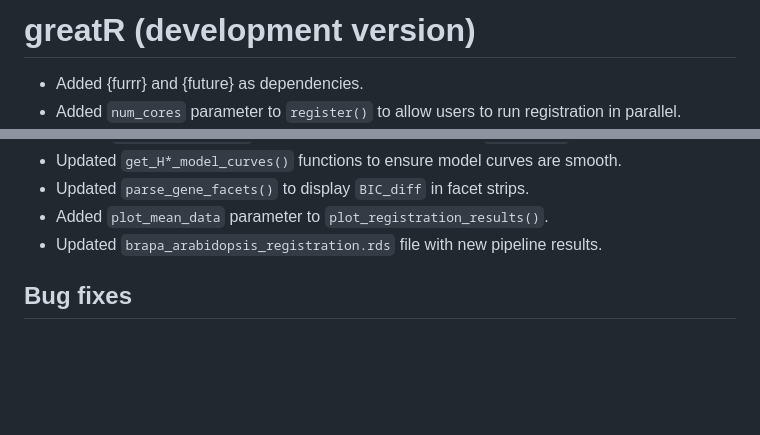
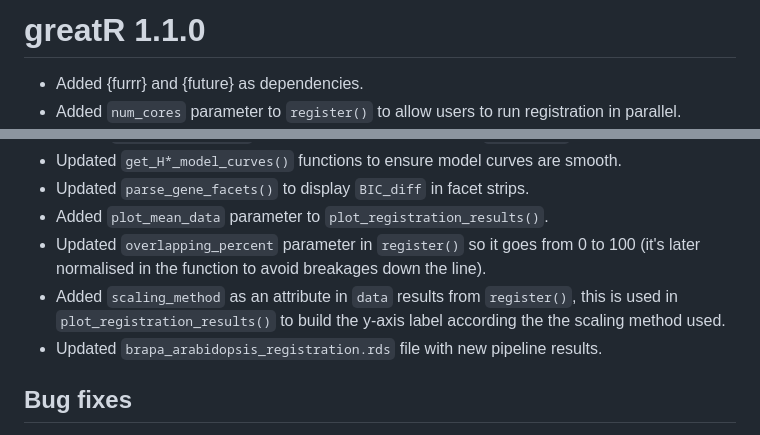
Before and after one commit to ruthkr/GREAT, a Markdown page: NEWS.md, 2 parts joined by grey strips. Drawn GitHub-style; blank space fills up the shorter version.

```diff
--- a/NEWS.md
+++ b/NEWS.md
@@ -1,4 +1,4 @@
-# greatR (development version)
+# greatR 1.1.0
 
 * Added {furrr} and {future} as dependencies.
 * Added `num_cores` parameter to `register()` to allow users to run registration in parallel.
@@ -20,6 +20,8 @@
 * Updated `get_H*_model_curves()` functions to ensure model curves are smooth.
 * Updated `parse_gene_facets()` to display `BIC_diff` in facet strips.
 * Added `plot_mean_data` parameter to `plot_registration_results()`.
+* Updated `overlapping_percent` parameter in `register()` so it goes from 0 to 100 (it's later normalised in the function to avoid breakages down the line).
+* Added `scaling_method` as an attribute in `data` results from `register()`, this is used in `plot_registration_results()` to build the y-axis label according the the scaling method used.
 * Updated `brapa_arabidopsis_registration.rds` file with new pipeline results.
 
 ## Bug fixes
```
